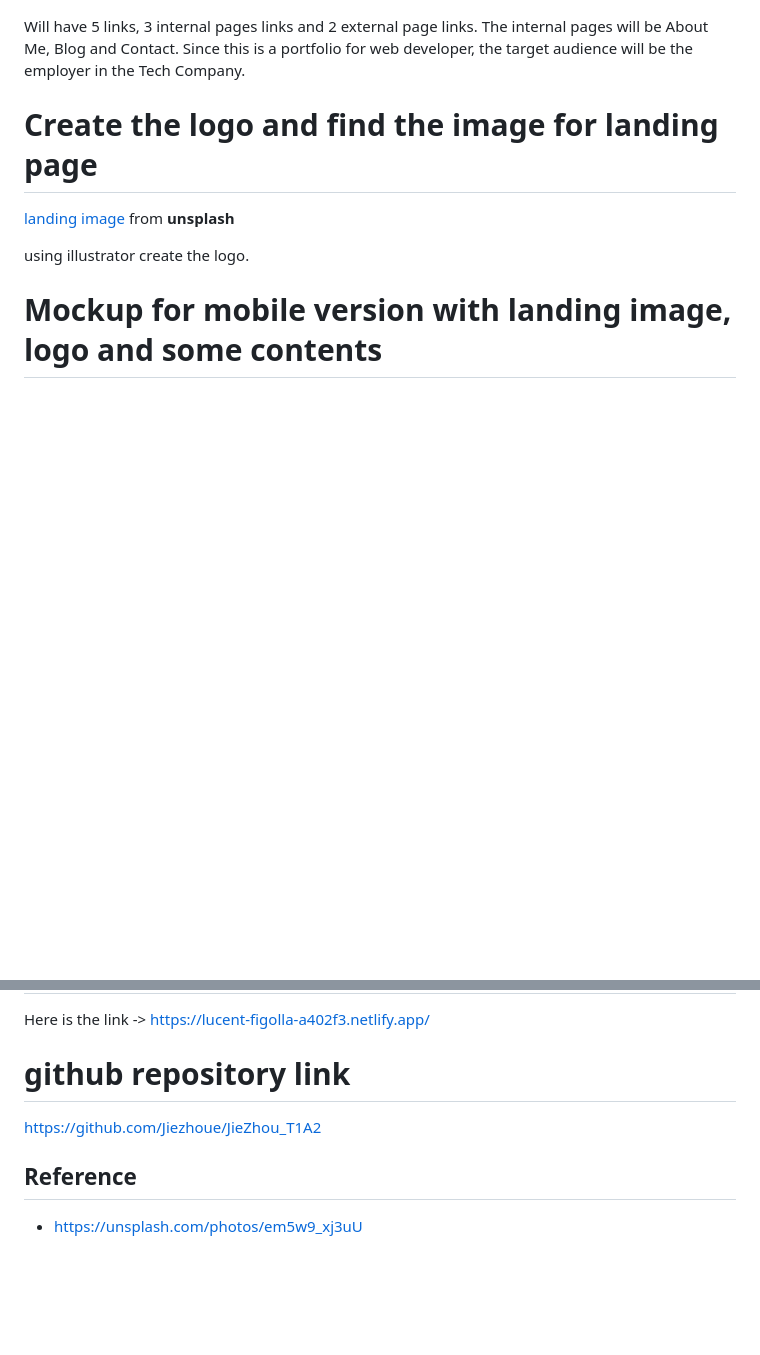
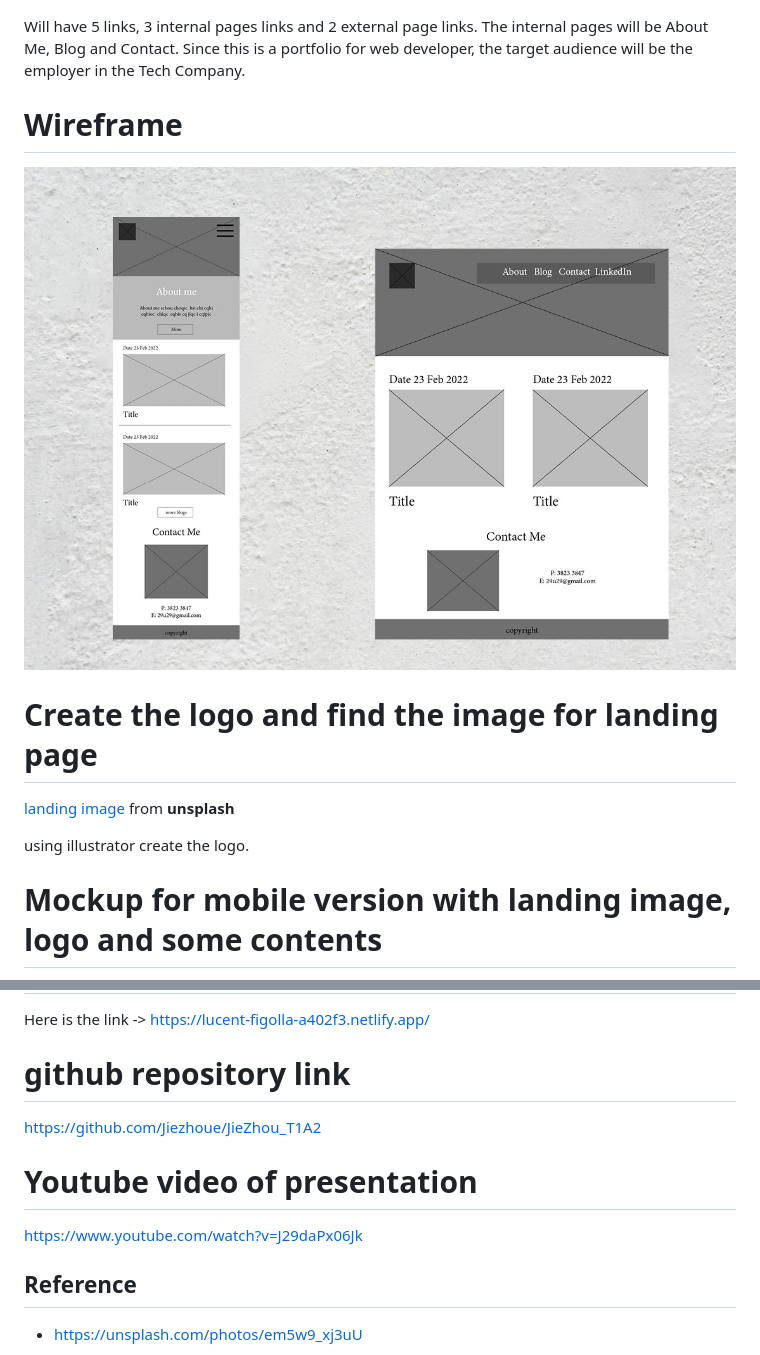
Before and after one commit to Jiezhoue/JieZhou_T1A2, a Markdown page: readme.md, 2 parts joined by grey strips. Rendered like a GitHub page; pictures changed too: docs/wireframe.jpg (added); blank space fills up the shorter version.

Commit message:
add the presentation file and youtube links in readme file

```diff
--- a/readme.md
+++ b/readme.md
@@ -29,6 +29,10 @@ Start from the mobile version, the index.html page will include all general cont
 
 Will have 5 links, 3 internal pages links and 2 external page links. The internal pages will be About Me, Blog and Contact.
 Since this is a portfolio for web developer, the target audience will be the employer in the Tech Company.
+
+# Wireframe
+
+![wireframe mobile and desktop](/docs/wireframe.jpg)
 
 
 # Create the logo and find the image for landing page
@@ -196,6 +200,9 @@ Here is the link ->  [https://lucent-figolla-a402f3.netlify.app/](https://lucent
 
 [https://github.com/Jiezhoue/JieZhou_T1A2](https://github.com/Jiezhoue/JieZhou_T1A2)
 
+# Youtube video of presentation
+[https://www.youtube.com/watch?v=J29daPx06Jk](https://www.youtube.com/watch?v=J29daPx06Jk)
+
 ## Reference
 - https://unsplash.com/photos/em5w9_xj3uU
 
```
Also changed, not shown: docs/wireframe-desktop.jpg (added), docs/wireframe-mobile.jpg (added), 5 other files.
